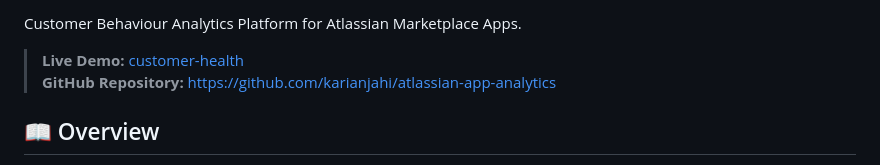
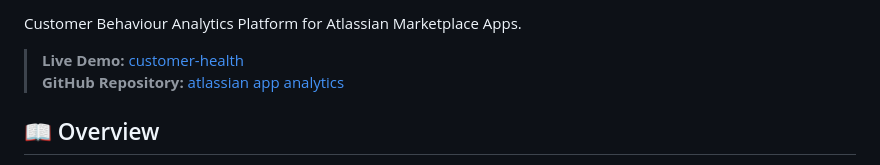
Before and after one commit to karianjahi/atlassian-app-analytics, a Markdown page: README.md, the part around the change. Drawn GitHub-style.

Commit message:
Create github clickable name

```diff
--- a/README.md
+++ b/README.md
@@ -15,7 +15,7 @@
 Customer Behaviour Analytics Platform for Atlassian Marketplace Apps.
 
 > **Live Demo:** [customer-health](https://customerhealth-atlassian-app-analytics.up.railway.app/upload-csv/)
-> **GitHub Repository:** https://github.com/karianjahi/atlassian-app-analytics
+> **GitHub Repository:** [atlassian app analytics](https://github.com/karianjahi/atlassian-app-analytics)
 
 ## 📖 Overview
 
```
